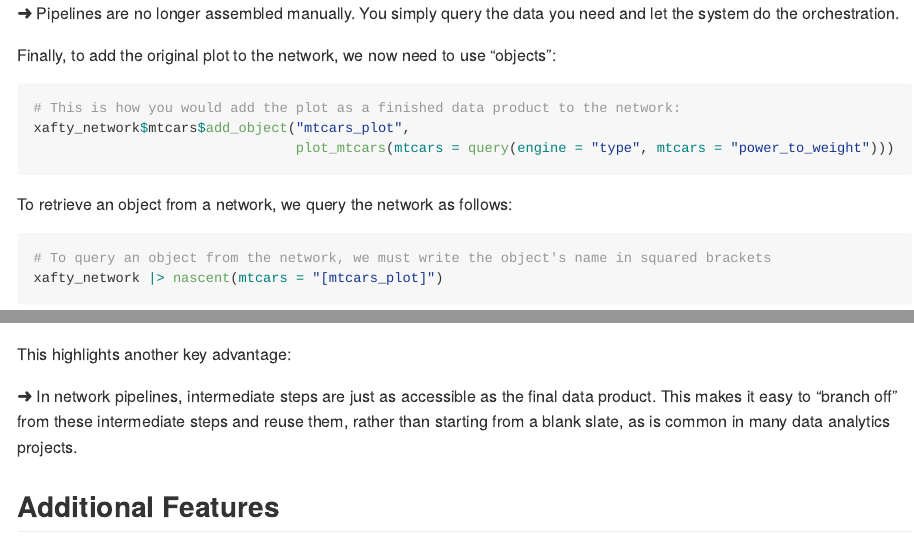
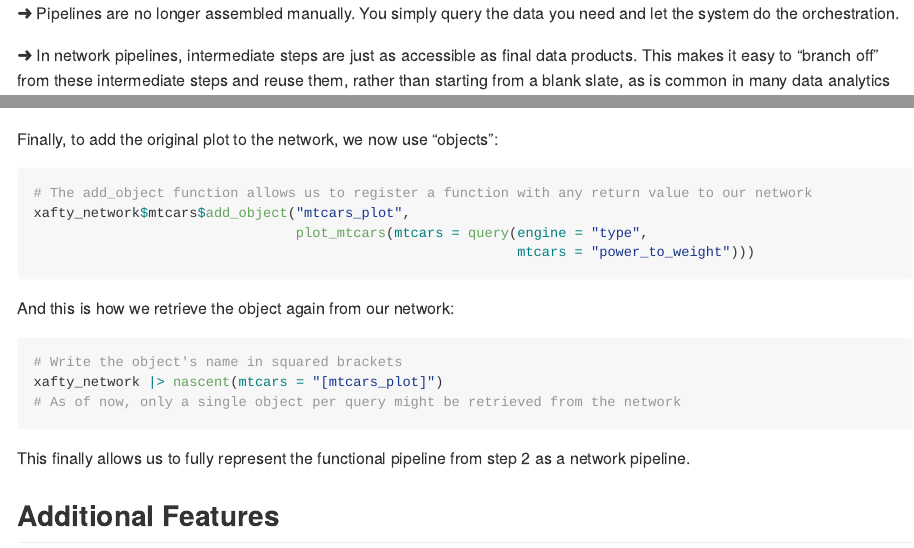
Before and after one commit to davidcrone/xafty, an R Markdown document (README.Rmd): the page in a window 1100 px wide, from 4810 px down, and a second part further down, joined at a grey line. Rendered offline with R 4.5, knitr and Pandoc, with nearby package versions; badge pictures from the web are left out.

Commit message:
small improvements of reading flow for README; better comments in code; better explanation of objects

````diff
--- a/README.Rmd
+++ b/README.Rmd
@@ -210,17 +210,21 @@ xafty_network |> nascent(mtcars = c("hp"), engine = "type")
 
 ➜ Pipelines are no longer assembled manually. You simply query the data you need and let the system do the orchestration.
 
-Finally, to add the original plot to the network, we now need to use "objects":
+➜ In network pipelines, intermediate steps are just as accessible as final data products. This makes it easy to “branch off” from these intermediate steps and reuse them, rather than starting from a blank slate, as is common in many data analytics projects.
+
+Finally, to add the original plot to the network, we now use "objects":
 
 ``` r
-# This is how you would add the plot as a finished data product to the network:
+# The add_object function allows us to register a function with any return value to our network
 xafty_network$mtcars$add_object("mtcars_plot",
-                                plot_mtcars(mtcars = query(engine = "type", mtcars = "power_to_weight")))
+                                plot_mtcars(mtcars = query(engine = "type",
+                                                           mtcars = "power_to_weight")))
 ```
-To retrieve an object from a network, we query the network as follows:
+And this is how we retrieve the object again from our network:
 
 ``` r
-# To query an object from the network, we must write the object's name in squared brackets
+# Write the object's name in squared brackets
 xafty_network |> nascent(mtcars = "[mtcars_plot]")
+# As of now, only a single object per query might be retrieved from the network
 ```
 
@@ -231,6 +231,4 @@ This assembles our original pipeline, we have already seen in step 2
-This highlights another key advantage:
-
-➜ In network pipelines, intermediate steps are just as accessible as the final data product. This makes it easy to “branch off” from these intermediate steps and reuse them, rather than starting from a blank slate, as is common in many data analytics projects.
+This finally allows us to fully represent the functional pipeline from step 2 as a network pipeline.
 
 ## Additional Features
 
````
Also changed, not shown: README.md, README.Rmd (18 more changed lines).
